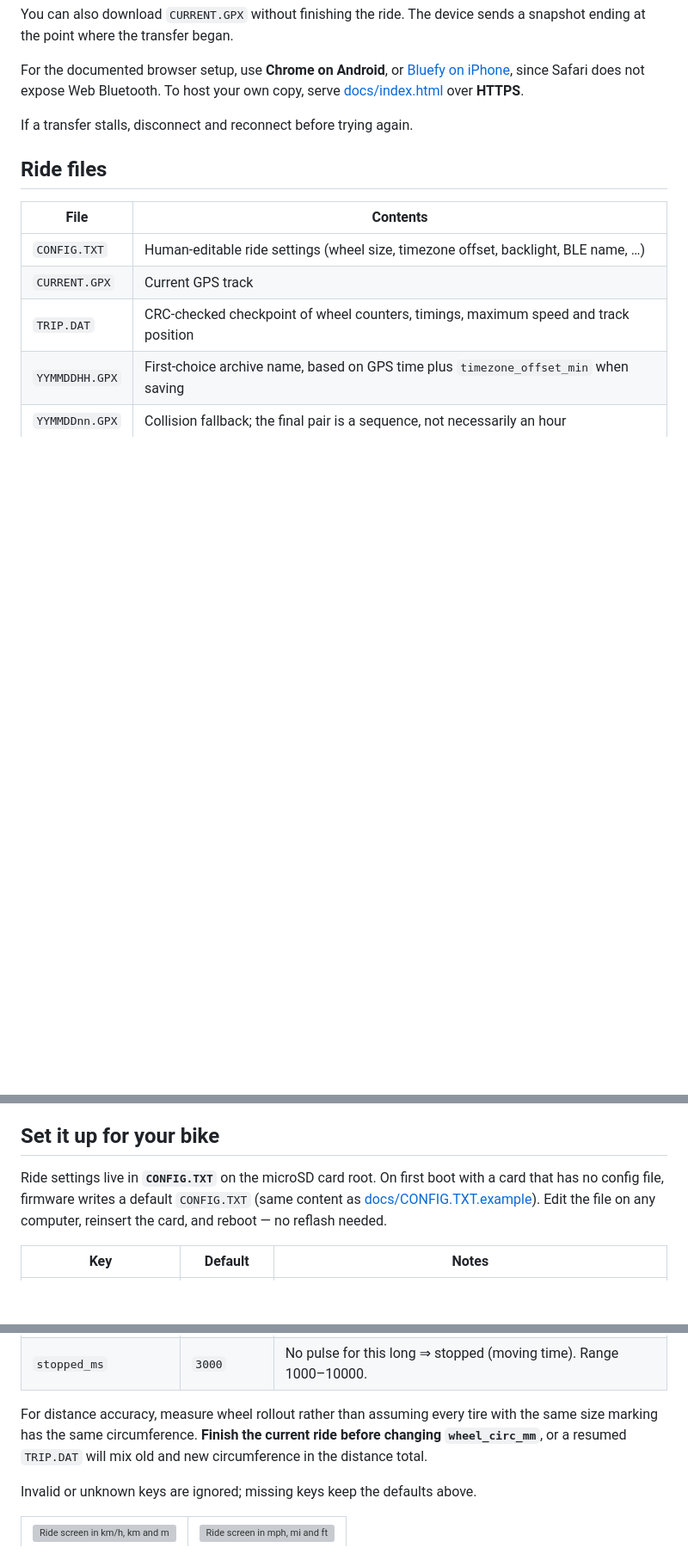
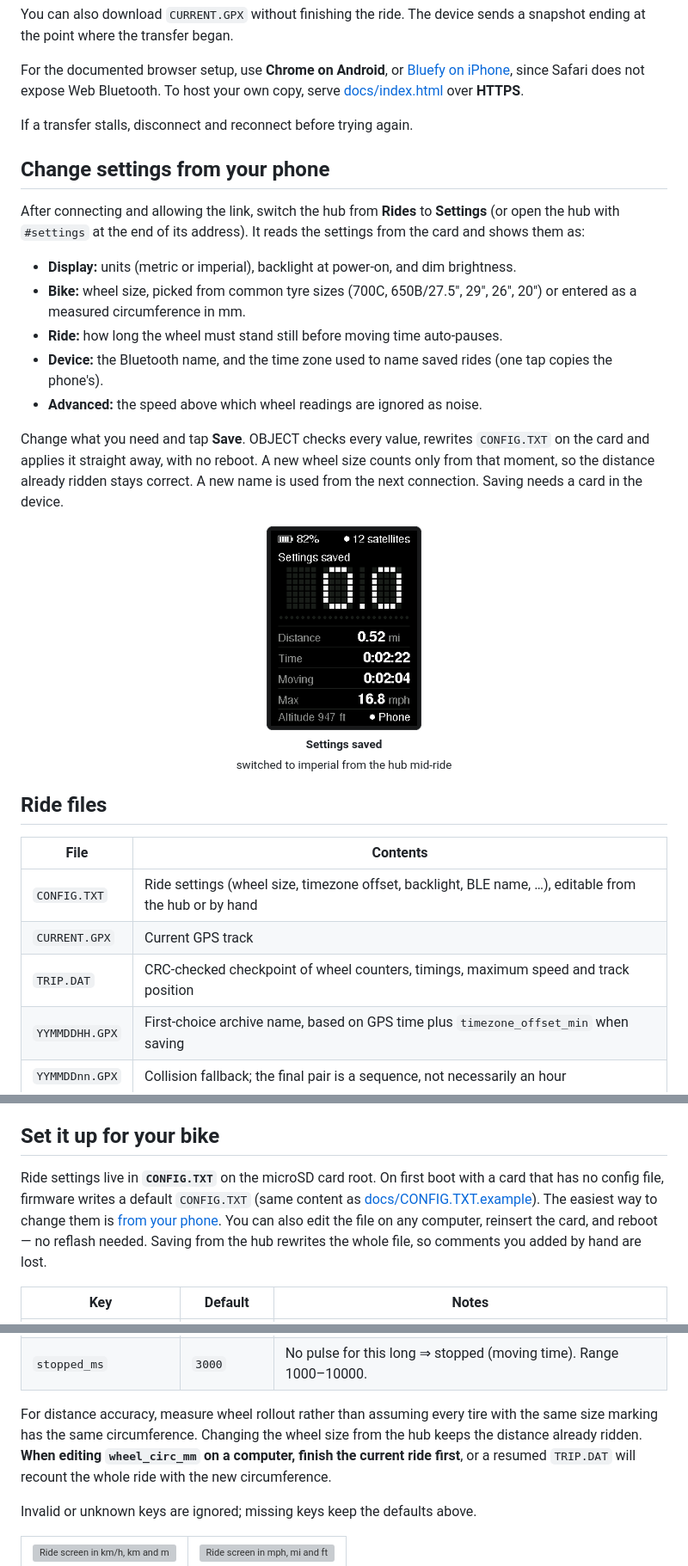
Before and after one commit to Andrew-Naichuk/OBJECT-CC, a Markdown page: README.md, 3 parts joined by grey strips. Shown at 86% size. Rendered like a GitHub page; pictures changed too: docs/screens/settings-saved.png (added); blank space fills up the shorter version; grey boxes are pictures that could not be loaded.

Commit message:
settings in hub

```diff
--- a/README.md
+++ b/README.md
@@ -153,11 +153,25 @@ For the documented browser setup, use **Chrome on Android**, or [Bluefy on iPhon
 
 If a transfer stalls, disconnect and reconnect before trying again.
 
+## Change settings from your phone
+
+After connecting and allowing the link, switch the hub from **Rides** to **Settings** (or open the hub with `#settings` at the end of its address). It reads the settings from the card and shows them as:
+
+- **Display:** units (metric or imperial), backlight at power-on, and dim brightness.
+- **Bike:** wheel size, picked from common tyre sizes (700C, 650B/27.5″, 29″, 26″, 20″) or entered as a measured circumference in mm.
+- **Ride:** how long the wheel must stand still before moving time auto-pauses.
+- **Device:** the Bluetooth name, and the time zone used to name saved rides (one tap copies the phone's).
+- **Advanced:** the speed above which wheel readings are ignored as noise.
+
+Change what you need and tap **Save**. OBJECT checks every value, rewrites `CONFIG.TXT` on the card and applies it straight away, with no reboot. A new wheel size counts only from that moment, so the distance already ridden stays correct. A new name is used from the next connection. Saving needs a card in the device.
+
+<p align="center"><img src="docs/screens/settings-saved.png" width="180" alt="Ride screen reading Settings saved, now in mph and miles"><br><sub><b>Settings saved</b><br>switched to imperial from the hub mid-ride</sub></p>
+
 ## Ride files
 
 | File           | Contents                                                                            |
 | -------------- | ----------------------------------------------------------------------------------- |
-| `CONFIG.TXT`   | Human-editable ride settings (wheel size, timezone offset, backlight, BLE name, …)  |
+| `CONFIG.TXT`   | Ride settings (wheel size, timezone offset, backlight, BLE name, …), editable from the hub or by hand |
 | `CURRENT.GPX`  | Current GPS track                                                                   |
 | `TRIP.DAT`     | CRC-checked checkpoint of wheel counters, timings, maximum speed and track position |
 | `YYMMDDHH.GPX` | First-choice archive name, based on GPS time plus `timezone_offset_min` when saving |
@@ -255,7 +269,7 @@ With the button released, the divider holds D4 at Vbat/2 (about 1.5–2.1 V). Th
 
 ## Set it up for your bike
 
-Ride settings live in **`CONFIG.TXT`** on the microSD card root. On first boot with a card that has no config file, firmware writes a default `CONFIG.TXT` (same content as [docs/CONFIG.TXT.example](docs/CONFIG.TXT.example)). Edit the file on any computer, reinsert the card, and reboot — no reflash needed.
+Ride settings live in **`CONFIG.TXT`** on the microSD card root. On first boot with a card that has no config file, firmware writes a default `CONFIG.TXT` (same content as [docs/CONFIG.TXT.example](docs/CONFIG.TXT.example)). The easiest way to change them is [from your phone](#change-settings-from-your-phone). You can also edit the file on any computer, reinsert the card, and reboot — no reflash needed. Saving from the hub rewrites the whole file, so comments you added by hand are lost.
 
 | Key | Default | Notes |
 | --- | --- | --- |
@@ -268,7 +282,7 @@ Ride settings live in **`CONFIG.TXT`** on the microSD card root. On first boot w
 | `max_speed_kmh` | `100` | Faster reed intervals are treated as noise. Range 20–200. |
 | `stopped_ms` | `3000` | No pulse for this long ⇒ stopped (moving time). Range 1000–10000. |
 
-For distance accuracy, measure wheel rollout rather than assuming every tire with the same size marking has the same circumference. **Finish the current ride before changing `wheel_circ_mm`**, or a resumed `TRIP.DAT` will mix old and new circumference in the distance total.
+For distance accuracy, measure wheel rollout rather than assuming every tire with the same size marking has the same circumference. Changing the wheel size from the hub keeps the distance already ridden. **When editing `wheel_circ_mm` on a computer, finish the current ride first**, or a resumed `TRIP.DAT` will recount the whole ride with the new circumference.
 
 Invalid or unknown keys are ignored; missing keys keep the defaults above.
 
```
Also changed, not shown: 6 other files.
